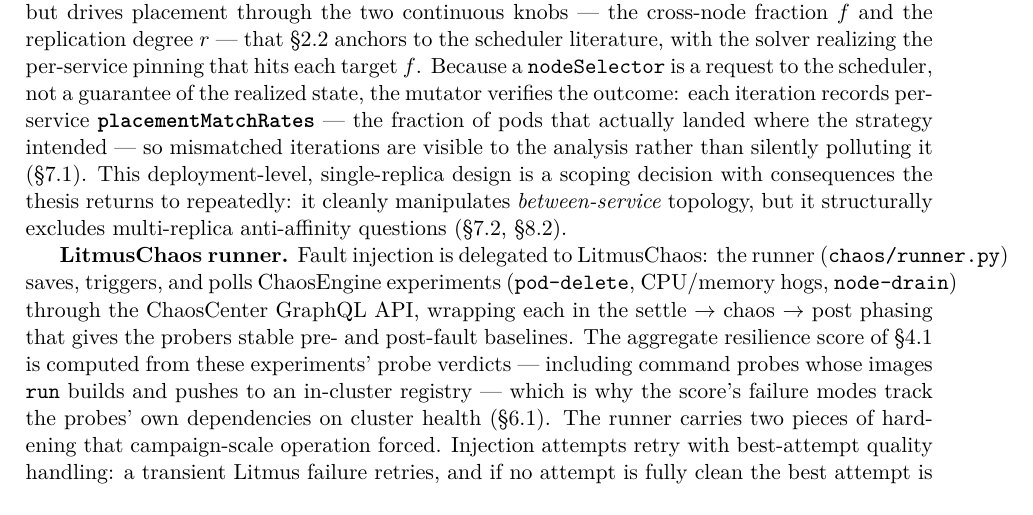
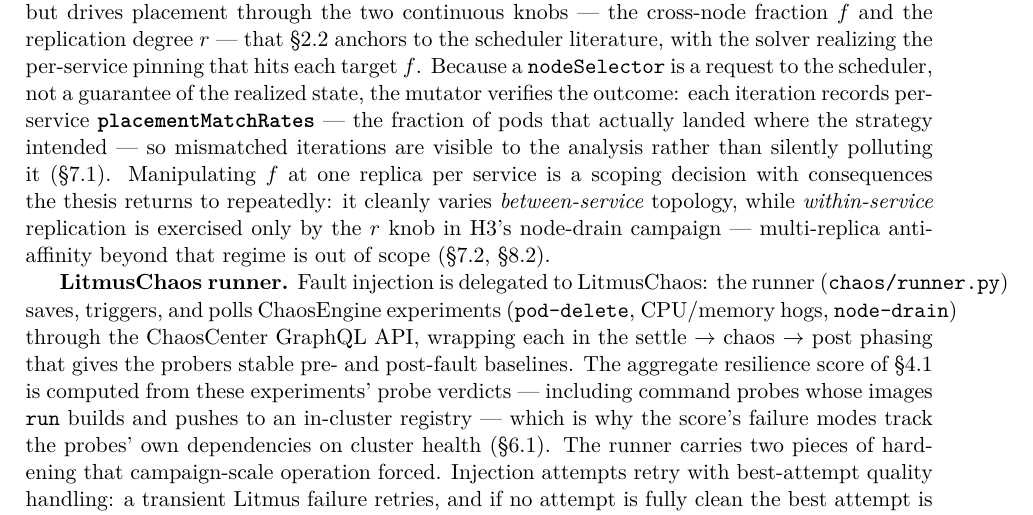
Before and after one commit to yhu02/uva-msc-thesis, a LaTeX thesis (thesis/latex/main.tex, which reads thesis/latex/chapters/03-chaosprobe.tex): part of page 14 of 41, cut so that both start at the same text. Compiled offline with pdfLaTeX.

Commit message:
fix(thesis): correct multi-replica scope contradiction in chaosprobe chapter
The placement-mutator paragraph claimed the design 'structurally excludes
multi-replica anti-affinity questions', which contradicts the study's own H3/C2
campaign (r=3 packed/anti-affine under node-drain) and the threats chapter
(sec:generalizes: 'the replication degree is itself a knob ... H3 reaches r=3
under node-drain'). Re-scoped to match: f is varied at one replica per service
(between-service topology); within-service replication is exercised by the r
knob in H3's node-drain campaign; multi-replica anti-affinity beyond that regime
is out of scope. Surfaced by the two-knob bridge added in the prior commit.

```diff
--- a/thesis/latex/chapters/03-chaosprobe.tex
+++ b/thesis/latex/chapters/03-chaosprobe.tex
@@ -83,10 +83,12 @@
 verifies the outcome: each iteration records per-service
 \textbf{\texttt{placementMatchRates}} --- the fraction of pods that actually landed where
 the strategy intended --- so mismatched iterations are visible to the analysis
-rather than silently polluting it (\S\ref{sec:threats-table}). This deployment-level,
-single-replica design is a scoping decision with consequences the thesis
-returns to repeatedly: it cleanly manipulates \emph{between-service} topology, but
-it structurally excludes multi-replica anti-affinity questions (\S\ref{sec:generalizes}, \S\ref{sec:future-work}).
+rather than silently polluting it (\S\ref{sec:threats-table}). Manipulating $f$
+at one replica per service is a scoping decision with consequences the thesis
+returns to repeatedly: it cleanly varies \emph{between-service} topology, while
+\emph{within-service} replication is exercised only by the $r$ knob in H3's
+node-drain campaign --- multi-replica anti-affinity beyond that regime is out of
+scope (\S\ref{sec:generalizes}, \S\ref{sec:future-work}).
 
 \textbf{LitmusChaos runner.} Fault injection is delegated to LitmusChaos: the
 runner (\texttt{chaos/runner.py}) saves, triggers, and polls ChaosEngine experiments
```
